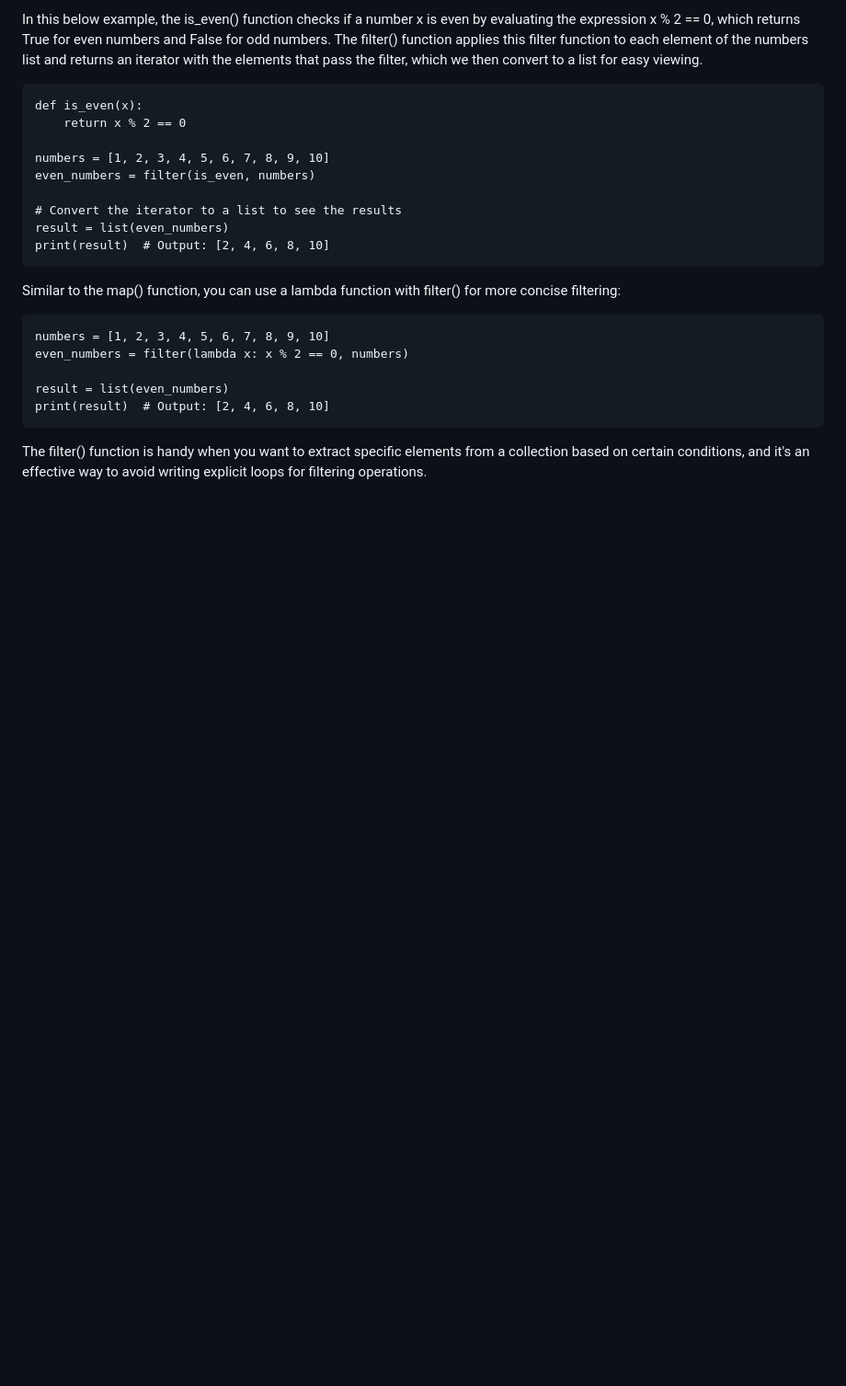
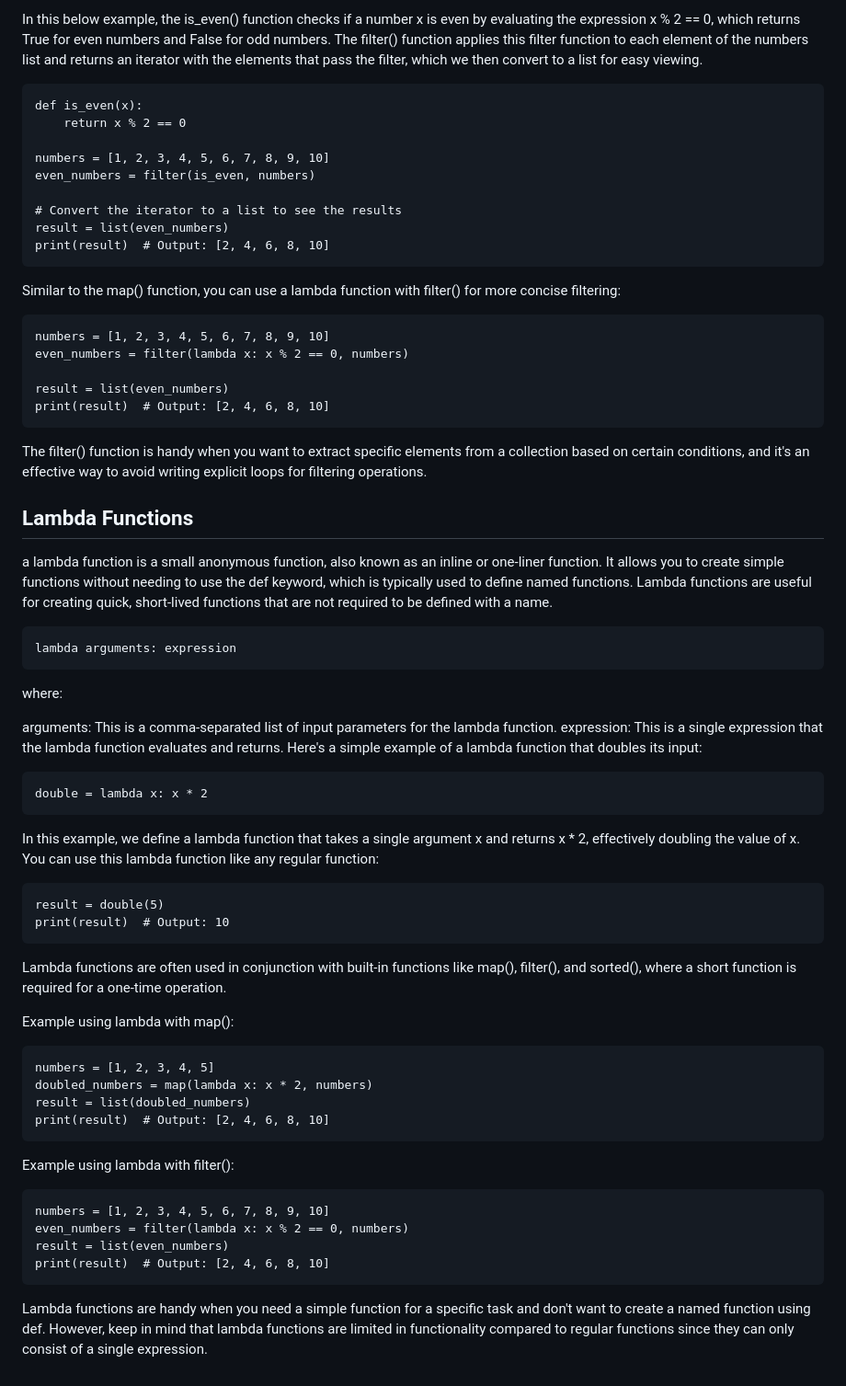
Before and after one commit to raajrajnish/PYTHON_BOOK, a Markdown page: Classs.md, the part around the change. Shown: that part at 92% size. Drawn GitHub-style; blank space fills up the shorter version.

````diff
--- a/Classs.md
+++ b/Classs.md
@@ -85,3 +85,41 @@ print(result)  # Output: [2, 4, 6, 8, 10]
 ```
 
 The filter() function is handy when you want to extract specific elements from a collection based on certain conditions, and it's an effective way to avoid writing explicit loops for filtering operations.
+
+## Lambda Functions
+
+a lambda function is a small anonymous function, also known as an inline or one-liner function. It allows you to create simple functions without needing to use the def keyword, which is typically used to define named functions. Lambda functions are useful for creating quick, short-lived functions that are not required to be defined with a name.
+```
+lambda arguments: expression
+```
+where:
+
+arguments: This is a comma-separated list of input parameters for the lambda function.
+expression: This is a single expression that the lambda function evaluates and returns.
+Here's a simple example of a lambda function that doubles its input:
+```
+double = lambda x: x * 2
+```
+In this example, we define a lambda function that takes a single argument x and returns x * 2, effectively doubling the value of x. You can use this lambda function like any regular function:
+```
+result = double(5)
+print(result)  # Output: 10
+```
+Lambda functions are often used in conjunction with built-in functions like map(), filter(), and sorted(), where a short function is required for a one-time operation.
+
+Example using lambda with map():
+```
+numbers = [1, 2, 3, 4, 5]
+doubled_numbers = map(lambda x: x * 2, numbers)
+result = list(doubled_numbers)
+print(result)  # Output: [2, 4, 6, 8, 10]
+```
+Example using lambda with filter():
+```
+numbers = [1, 2, 3, 4, 5, 6, 7, 8, 9, 10]
+even_numbers = filter(lambda x: x % 2 == 0, numbers)
+result = list(even_numbers)
+print(result)  # Output: [2, 4, 6, 8, 10]
+```
+
+Lambda functions are handy when you need a simple function for a specific task and don't want to create a named function using def. However, keep in mind that lambda functions are limited in functionality compared to regular functions since they can only consist of a single expression.
````
